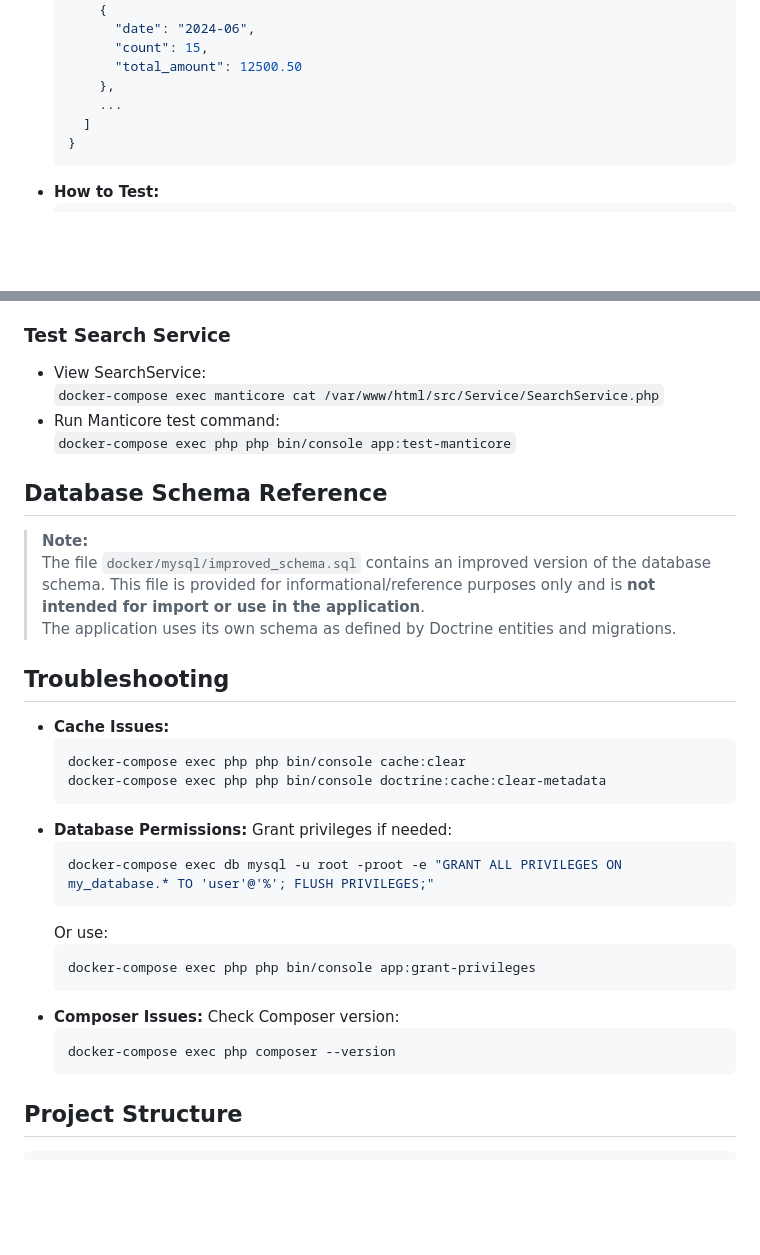
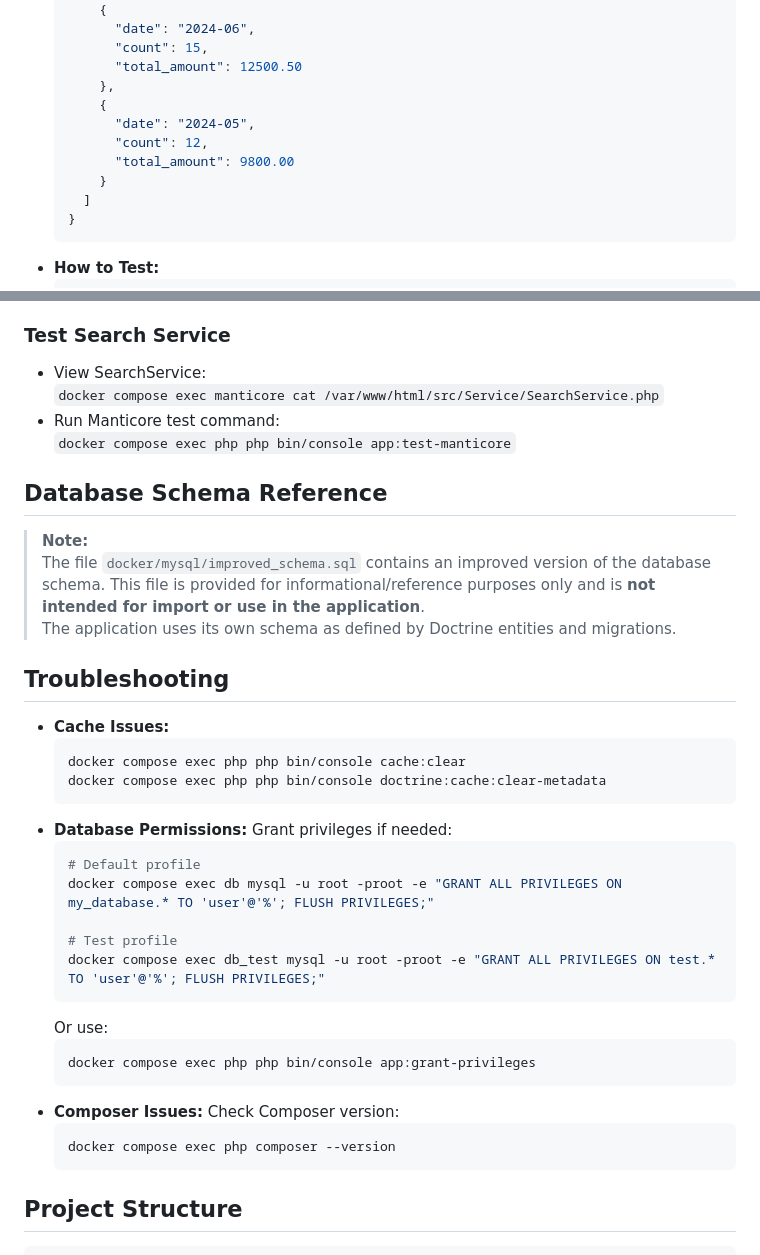
Before and after one commit to Vimpil/tileExpertMiddlePHPtestTask, a Markdown page: README.MD, 2 parts joined by grey strips. Drawn GitHub-style; blank space fills up the shorter version.

````diff
--- a/README.MD
+++ b/README.MD
@@ -271,7 +272,11 @@ The application is accessible at [http://localhost:8080](http://localhost:8080)
         "count": 15,
         "total_amount": 12500.50
       },
-      ...
+      {
+        "date": "2024-05",
+        "count": 12,
+        "total_amount": 9800.00
+      }
     ]
   }
   ```
@@ -364,9 +369,9 @@ The application is accessible at [http://localhost:8080](http://localhost:8080)
 ### Test Search Service
 
 - View SearchService:
-  `docker-compose exec manticore cat /var/www/html/src/Service/SearchService.php`
+  `docker compose exec manticore cat /var/www/html/src/Service/SearchService.php`
 - Run Manticore test command:
-  `docker-compose exec php php bin/console app:test-manticore`
+  `docker compose exec php php bin/console app:test-manticore`
 
 ## Database Schema Reference
 
@@ -379,22 +384,26 @@ The application is accessible at [http://localhost:8080](http://localhost:8080)
 
 - **Cache Issues:**
   ```sh
-  docker-compose exec php php bin/console cache:clear
-  docker-compose exec php php bin/console doctrine:cache:clear-metadata
+  docker compose exec php php bin/console cache:clear
+  docker compose exec php php bin/console doctrine:cache:clear-metadata
   ```
 - **Database Permissions:**
   Grant privileges if needed:
   ```sh
-  docker-compose exec db mysql -u root -proot -e "GRANT ALL PRIVILEGES ON my_database.* TO 'user'@'%'; FLUSH PRIVILEGES;"
+  # Default profile
+  docker compose exec db mysql -u root -proot -e "GRANT ALL PRIVILEGES ON my_database.* TO 'user'@'%'; FLUSH PRIVILEGES;"
+
+  # Test profile
+  docker compose exec db_test mysql -u root -proot -e "GRANT ALL PRIVILEGES ON test.* TO 'user'@'%'; FLUSH PRIVILEGES;"
   ```
   Or use:
   ```sh
-  docker-compose exec php php bin/console app:grant-privileges
+  docker compose exec php php bin/console app:grant-privileges
   ```
 - **Composer Issues:**
   Check Composer version:
   ```sh
-  docker-compose exec php composer --version
+  docker compose exec php composer --version
   ```
 
 ## Project Structure
````
Also changed, not shown: other parts of README.MD (+14 -13 lines), PORTFOLIO_SUMMARY.md (+11 -8 lines).
